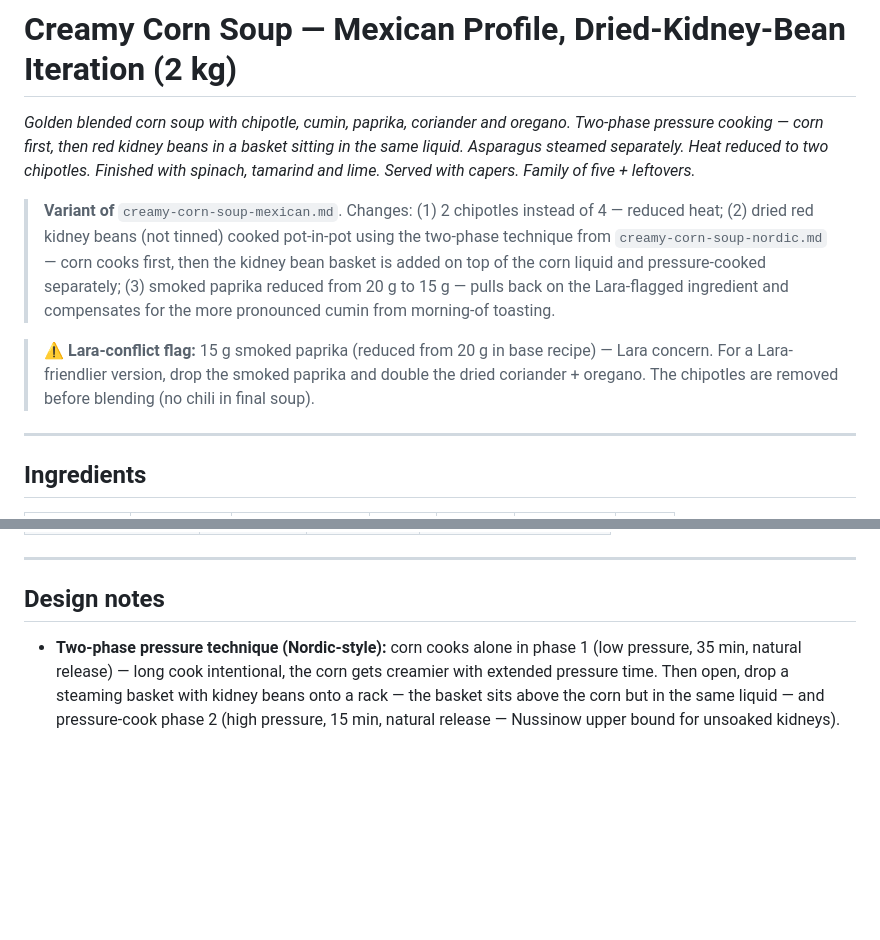
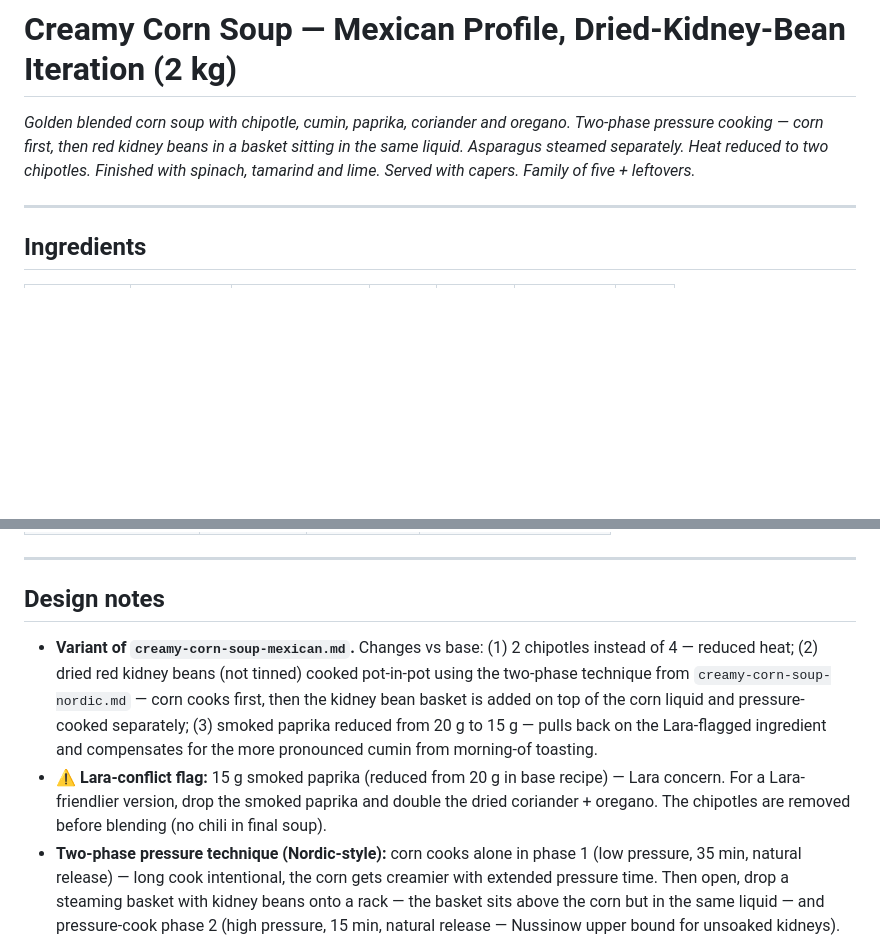
Before and after one commit to little-big-h/Recipes, a Markdown page: creamy-corn-soup-mexican-2026-06-02.md, 2 parts joined by grey strips. Drawn GitHub-style; blank space fills up the shorter version.

Commit message:
fold variant and lara-conflict notes into design notes
Moved the preamble blockquotes from the top of the mexican 2026-06-02 recipe into the Design notes section as the first two bullets, keeping the file structure clean (title → subtitle → --- → Ingredients).

Co-Authored-By: Claude Opus 4.7 (1M context) <noreply@anthropic.com>

```diff
--- a/creamy-corn-soup-mexican-2026-06-02.md
+++ b/creamy-corn-soup-mexican-2026-06-02.md
@@ -18,10 +18,6 @@ XHTML Header: <script>
 # Creamy Corn Soup — Mexican Profile, Dried-Kidney-Bean Iteration (2 kg)
 
 *Golden blended corn soup with chipotle, cumin, paprika, coriander and oregano. Two-phase pressure cooking — corn first, then red kidney beans in a basket sitting in the same liquid. Asparagus steamed separately. Heat reduced to two chipotles. Finished with spinach, tamarind and lime. Served with capers. Family of five + leftovers.*
-
-> **Variant of** `creamy-corn-soup-mexican.md`. Changes: (1) 2 chipotles instead of 4 — reduced heat; (2) dried red kidney beans (not tinned) cooked pot-in-pot using the two-phase technique from `creamy-corn-soup-nordic.md` — corn cooks first, then the kidney bean basket is added on top of the corn liquid and pressure-cooked separately; (3) smoked paprika reduced from 20 g to 15 g — pulls back on the Lara-flagged ingredient and compensates for the more pronounced cumin from morning-of toasting.
-
-> ⚠️ **Lara-conflict flag:** 15 g smoked paprika (reduced from 20 g in base recipe) — Lara concern. For a Lara-friendlier version, drop the smoked paprika and double the dried coriander + oregano. The chipotles are removed before blending (no chili in final soup).
 
 ---
 
@@ -110,6 +106,8 @@ XHTML Header: <script>
 
 ## Design notes
 
+- **Variant of `creamy-corn-soup-mexican.md`.** Changes vs base: (1) 2 chipotles instead of 4 — reduced heat; (2) dried red kidney beans (not tinned) cooked pot-in-pot using the two-phase technique from `creamy-corn-soup-nordic.md` — corn cooks first, then the kidney bean basket is added on top of the corn liquid and pressure-cooked separately; (3) smoked paprika reduced from 20 g to 15 g — pulls back on the Lara-flagged ingredient and compensates for the more pronounced cumin from morning-of toasting.
+- ⚠️ **Lara-conflict flag:** 15 g smoked paprika (reduced from 20 g in base recipe) — Lara concern. For a Lara-friendlier version, drop the smoked paprika and double the dried coriander + oregano. The chipotles are removed before blending (no chili in final soup).
 - **Two-phase pressure technique (Nordic-style):** corn cooks alone in phase 1 (low pressure, 35 min, natural release) — long cook intentional, the corn gets creamier with extended pressure time. Then open, drop a steaming basket with kidney beans onto a rack — the basket sits above the corn but in the same liquid — and pressure-cook phase 2 (high pressure, 15 min, natural release — Nussinow upper bound for unsoaked kidneys). Kidney beans get their short cook; corn doesn't get punished for it (it's blended anyway, but it does sit at temperature throughout phase 2).
 - **Why not single-phase pot-in-pot?** Two-phase lets the corn get its full extended cook independently of the kidney beans, and gives an inspection point between phases — if the chipotles are reading too strong at the end of phase 1, you can pull them before phase 2.
 - **Natural release for both phases.** Phase 1's natural release adds a bit more passive cook time to the corn, supporting the creamier-corn rationale. Phase 2's natural release is gentler on the kidney beans (Nussinow flags natural release as the right choice for beans to avoid splitting).
```
